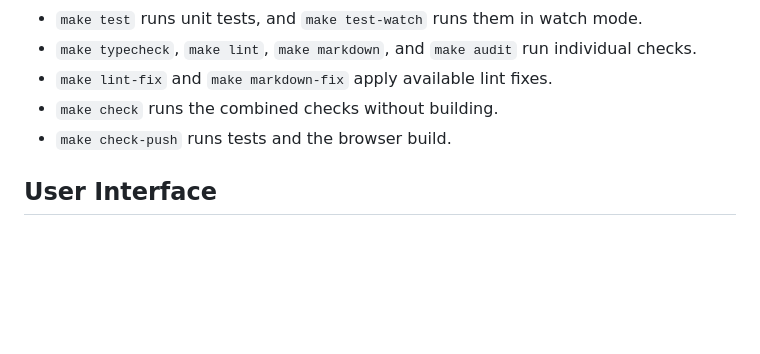
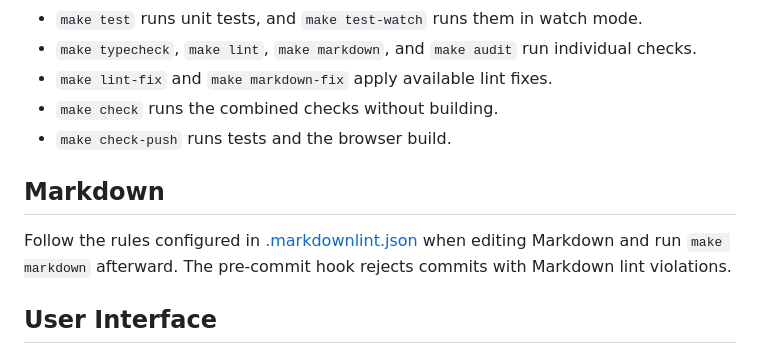
Before and after one commit to yrizos/nuki-adventure, a Markdown page: AGENTS.md, the part around the change. GitHub-like rendering; blank space fills up the shorter version.

Commit message:
docs: add Markdown section with linting guidelines and pre-commit hook instructions

```diff
--- a/AGENTS.md
+++ b/AGENTS.md
@@ -17,6 +17,10 @@ Use the [Makefile](Makefile) targets for project commands instead of invoking th
 - `make lint-fix` and `make markdown-fix` apply available lint fixes.
 - `make check` runs the combined checks without building.
 - `make check-push` runs tests and the browser build.
+
+## Markdown
+
+Follow the rules configured in [.markdownlint.json](.markdownlint.json) when editing Markdown and run `make markdown` afterward. The pre-commit hook rejects commits with Markdown lint violations.
 
 ## User Interface
 
```
